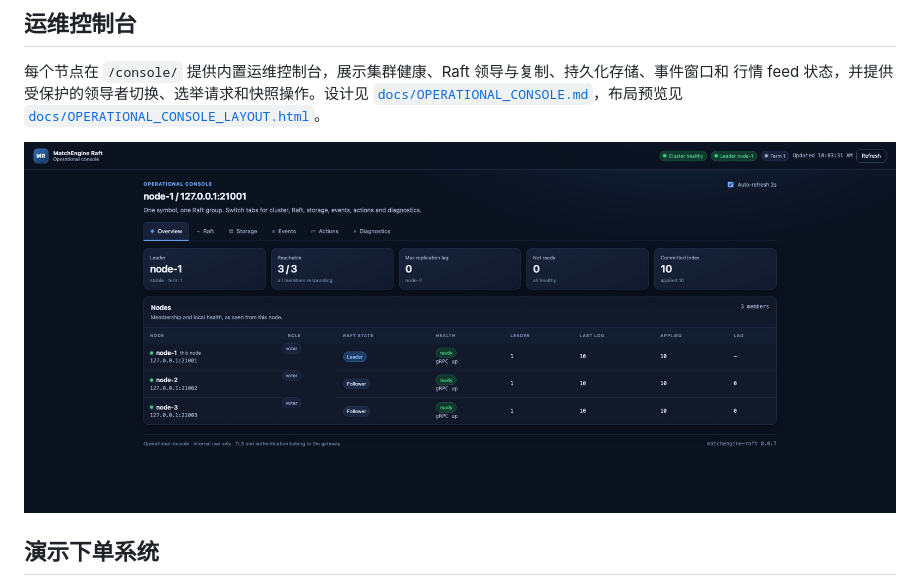
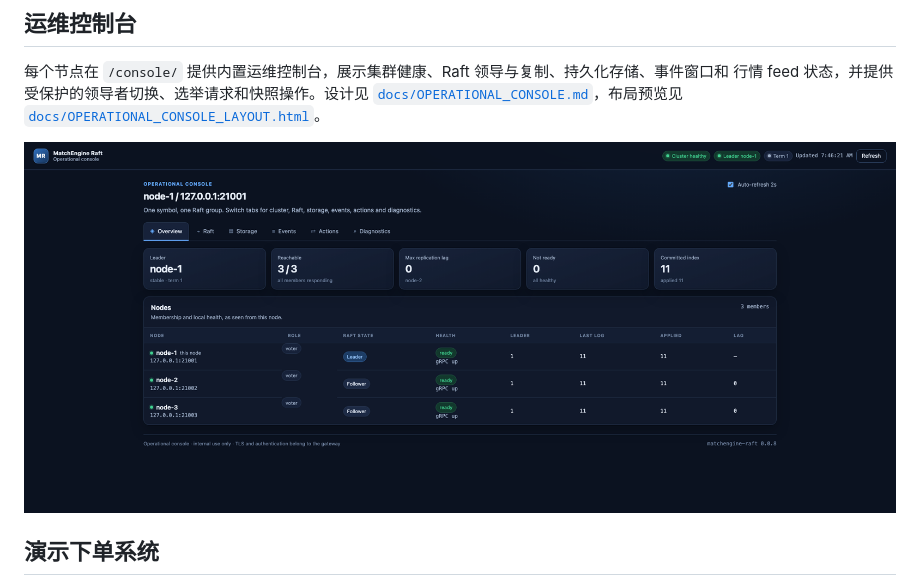
Before and after one commit to raymondshe/matchengine-raft, a Markdown page: README_CN.md, the part around the change. Drawn GitHub-style; pictures changed too: docs/operational-console.jpg (deleted), docs/operational-console.png (added).

```diff
--- a/README_CN.md
+++ b/README_CN.md
@@ -312,7 +312,7 @@ curl -X POST -H "Content-Type: application/json" \
 [`docs/OPERATIONAL_CONSOLE.md`](./docs/OPERATIONAL_CONSOLE.md)，布局预览见
 [`docs/OPERATIONAL_CONSOLE_LAYOUT.html`](./docs/OPERATIONAL_CONSOLE_LAYOUT.html)。
 
-![运维控制台](./docs/operational-console.jpg)
+![运维控制台](./docs/operational-console.png)
 
 ## 演示下单系统
 
```
Also changed, not shown: README.md (+1 -1 lines).
